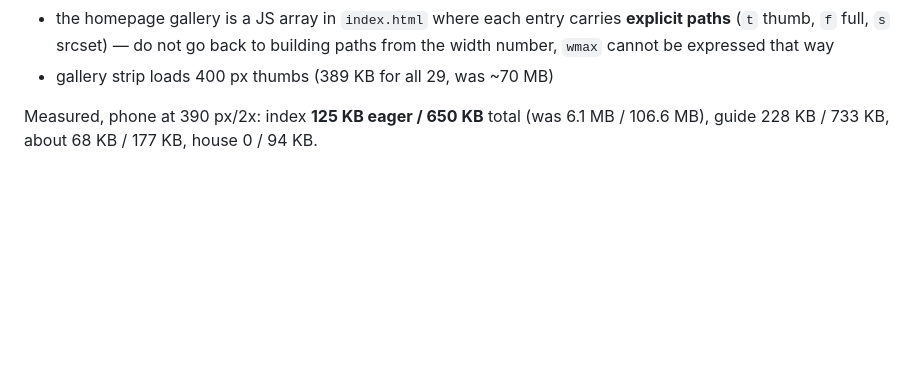
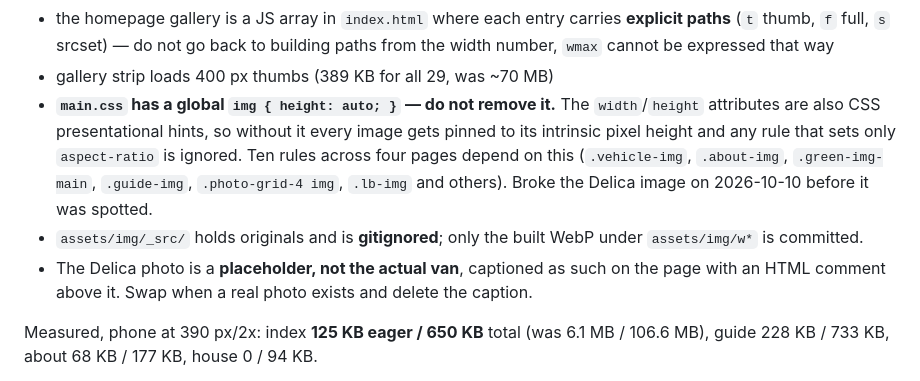
Before and after one commit to MrGibbsTeach/kijiyuki, a Markdown page: memory.md, the part around the change. GitHub-like rendering; blank space fills up the shorter version.

Commit message:
Note the img height:auto dependency in memory
Co-Authored-By: Claude Opus 5 <noreply@anthropic.com>

```diff
--- a/memory.md
+++ b/memory.md
@@ -109,6 +109,18 @@ Every photo is served as **responsive WebP**, built by
   back to building paths from the width number, `wmax` cannot be expressed
   that way
 - gallery strip loads 400 px thumbs (389 KB for all 29, was ~70 MB)
+- **`main.css` has a global `img { height: auto; }` — do not remove it.**
+  The `width`/`height` attributes are also CSS presentational hints, so
+  without it every image gets pinned to its intrinsic pixel height and any
+  rule that sets only `aspect-ratio` is ignored. Ten rules across four
+  pages depend on this (`.vehicle-img`, `.about-img`, `.green-img-main`,
+  `.guide-img`, `.photo-grid-4 img`, `.lb-img` and others). Broke the
+  Delica image on 2026-10-10 before it was spotted.
+- `assets/img/_src/` holds originals and is **gitignored**; only the built
+  WebP under `assets/img/w*` is committed.
+- The Delica photo is a **placeholder, not the actual van**, captioned as
+  such on the page with an HTML comment above it. Swap when a real photo
+  exists and delete the caption.
 
 Measured, phone at 390 px/2x: index **125 KB eager / 650 KB** total
 (was 6.1 MB / 106.6 MB), guide 228 KB / 733 KB, about 68 KB / 177 KB,
```
